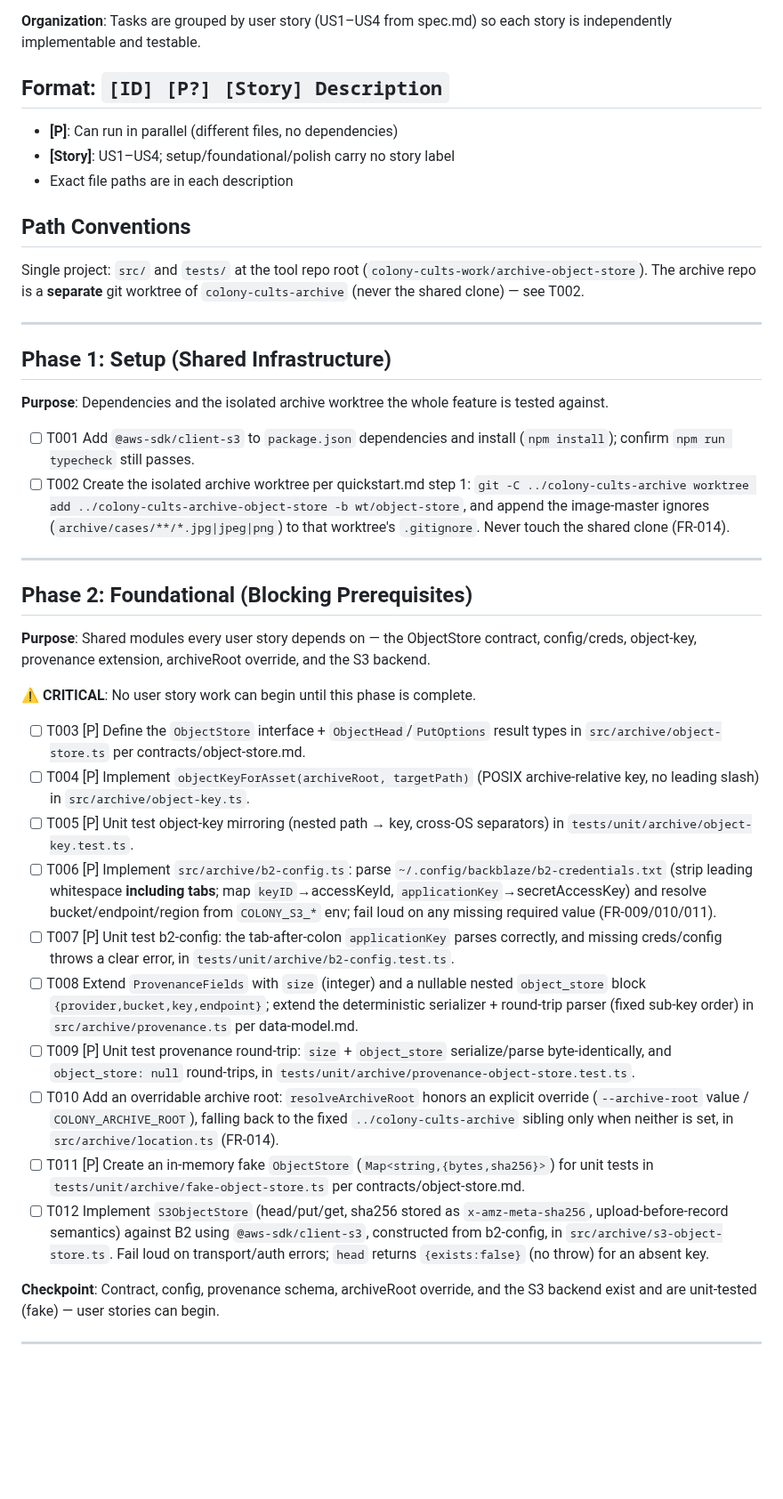
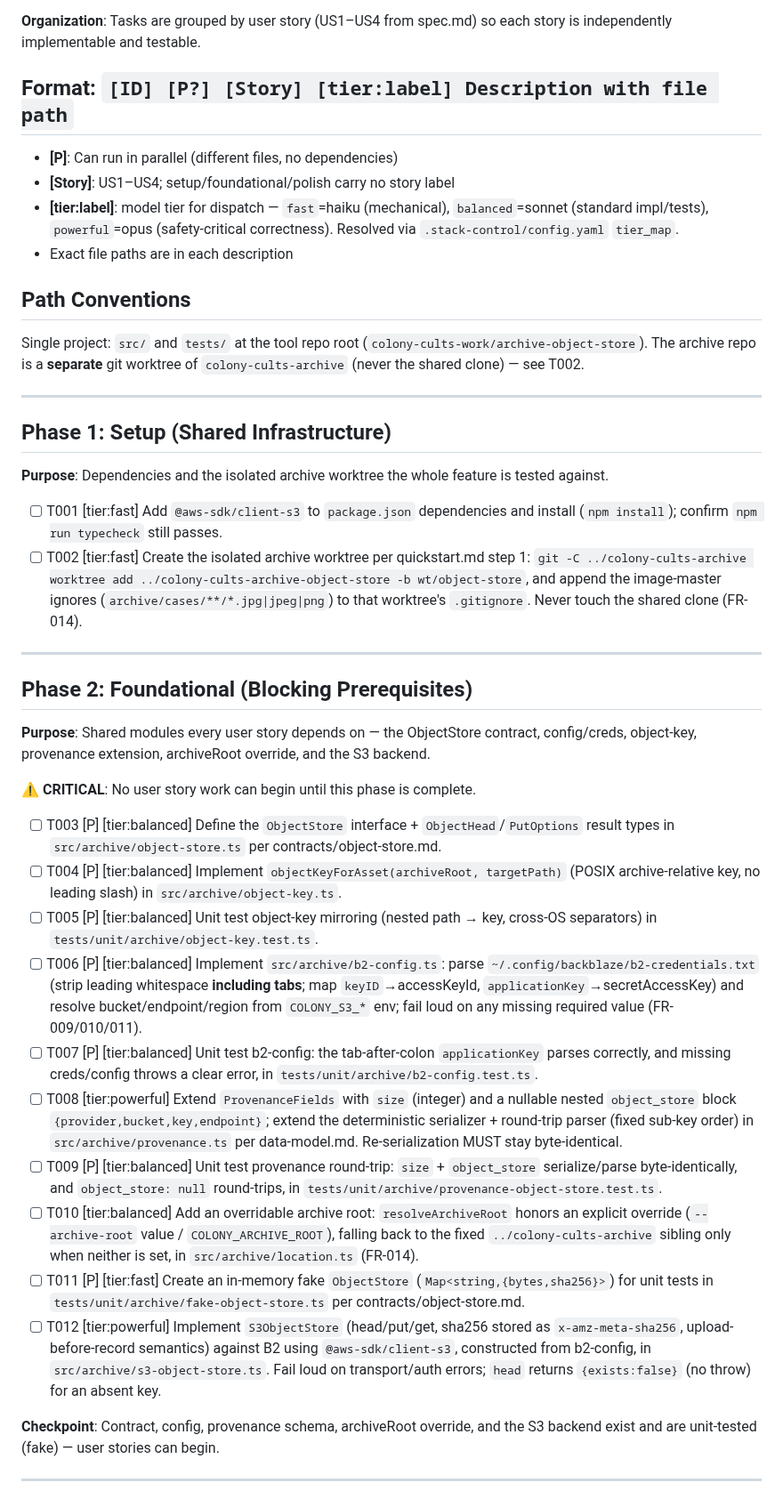
Before and after one commit to oletizi/colony-cults, a Markdown page: specs/003-archive-object-store/tasks.md, the part around one of its changes. Shown at 89% size. Drawn GitHub-style; blank space fills up the shorter version.

```diff
--- a/specs/003-archive-object-store/tasks.md
+++ b/specs/003-archive-object-store/tasks.md
@@ -15,10 +15,11 @@ code they cover. Live-B2 integration tests are opt-in (gated on credentials).
 **Organization**: Tasks are grouped by user story (US1–US4 from spec.md) so each
 story is independently implementable and testable.
 
-## Format: `[ID] [P?] [Story] Description`
+## Format: `[ID] [P?] [Story] [tier:label] Description with file path`
 
 - **[P]**: Can run in parallel (different files, no dependencies)
 - **[Story]**: US1–US4; setup/foundational/polish carry no story label
+- **[tier:label]**: model tier for dispatch — `fast`=haiku (mechanical), `balanced`=sonnet (standard impl/tests), `powerful`=opus (safety-critical correctness). Resolved via `.stack-control/config.yaml` `tier_map`.
 - Exact file paths are in each description
 
 ## Path Conventions
@@ -33,8 +34,8 @@ git worktree of `colony-cults-archive` (never the shared clone) — see T002.
 
 **Purpose**: Dependencies and the isolated archive worktree the whole feature is tested against.
 
-- [ ] T001 Add `@aws-sdk/client-s3` to `package.json` dependencies and install (`npm install`); confirm `npm run typecheck` still passes.
-- [ ] T002 Create the isolated archive worktree per quickstart.md step 1: `git -C ../colony-cults-archive worktree add ../colony-cults-archive-object-store -b wt/object-store`, and append the image-master ignores (`archive/cases/**/*.jpg|jpeg|png`) to that worktree's `.gitignore`. Never touch the shared clone (FR-014).
+- [ ] T001 [tier:fast] Add `@aws-sdk/client-s3` to `package.json` dependencies and install (`npm install`); confirm `npm run typecheck` still passes.
+- [ ] T002 [tier:fast] Create the isolated archive worktree per quickstart.md step 1: `git -C ../colony-cults-archive worktree add ../colony-cults-archive-object-store -b wt/object-store`, and append the image-master ignores (`archive/cases/**/*.jpg|jpeg|png`) to that worktree's `.gitignore`. Never touch the shared clone (FR-014).
 
 ---
 
@@ -44,16 +45,16 @@ git worktree of `colony-cults-archive` (never the shared clone) — see T002.
 
 **⚠️ CRITICAL**: No user story work can begin until this phase is complete.
 
-- [ ] T003 [P] Define the `ObjectStore` interface + `ObjectHead`/`PutOptions` result types in `src/archive/object-store.ts` per contracts/object-store.md.
-- [ ] T004 [P] Implement `objectKeyForAsset(archiveRoot, targetPath)` (POSIX archive-relative key, no leading slash) in `src/archive/object-key.ts`.
-- [ ] T005 [P] Unit test object-key mirroring (nested path → key, cross-OS separators) in `tests/unit/archive/object-key.test.ts`.
-- [ ] T006 [P] Implement `src/archive/b2-config.ts`: parse `~/.config/backblaze/b2-credentials.txt` (strip leading whitespace **including tabs**; map `keyID`→accessKeyId, `applicationKey`→secretAccessKey) and resolve bucket/endpoint/region from `COLONY_S3_*` env; fail loud on any missing required value (FR-009/010/011).
-- [ ] T007 [P] Unit test b2-config: the tab-after-colon `applicationKey` parses correctly, and missing creds/config throws a clear error, in `tests/unit/archive/b2-config.test.ts`.
-- [ ] T008 Extend `ProvenanceFields` with `size` (integer) and a nullable nested `object_store` block `{provider,bucket,key,endpoint}`; extend the deterministic serializer + round-trip parser (fixed sub-key order) in `src/archive/provenance.ts` per data-model.md.
-- [ ] T009 [P] Unit test provenance round-trip: `size` + `object_store` serialize/parse byte-identically, and `object_store: null` round-trips, in `tests/unit/archive/provenance-object-store.test.ts`.
-- [ ] T010 Add an overridable archive root: `resolveArchiveRoot` honors an explicit override (`--archive-root` value / `COLONY_ARCHIVE_ROOT`), falling back to the fixed `../colony-cults-archive` sibling only when neither is set, in `src/archive/location.ts` (FR-014).
-- [ ] T011 [P] Create an in-memory fake `ObjectStore` (`Map<string,{bytes,sha256}>`) for unit tests in `tests/unit/archive/fake-object-store.ts` per contracts/object-store.md.
-- [ ] T012 Implement `S3ObjectStore` (head/put/get, sha256 stored as `x-amz-meta-sha256`, upload-before-record semantics) against B2 using `@aws-sdk/client-s3`, constructed from b2-config, in `src/archive/s3-object-store.ts`. Fail loud on transport/auth errors; `head` returns `{exists:false}` (no throw) for an absent key.
+- [ ] T003 [P] [tier:balanced] Define the `ObjectStore` interface + `ObjectHead`/`PutOptions` result types in `src/archive/object-store.ts` per contracts/object-store.md.
+- [ ] T004 [P] [tier:balanced] Implement `objectKeyForAsset(archiveRoot, targetPath)` (POSIX archive-relative key, no leading slash) in `src/archive/object-key.ts`.
+- [ ] T005 [P] [tier:balanced] Unit test object-key mirroring (nested path → key, cross-OS separators) in `tests/unit/archive/object-key.test.ts`.
+- [ ] T006 [P] [tier:balanced] Implement `src/archive/b2-config.ts`: parse `~/.config/backblaze/b2-credentials.txt` (strip leading whitespace **including tabs**; map `keyID`→accessKeyId, `applicationKey`→secretAccessKey) and resolve bucket/endpoint/region from `COLONY_S3_*` env; fail loud on any missing required value (FR-009/010/011).
+- [ ] T007 [P] [tier:balanced] Unit test b2-config: the tab-after-colon `applicationKey` parses correctly, and missing creds/config throws a clear error, in `tests/unit/archive/b2-config.test.ts`.
+- [ ] T008 [tier:powerful] Extend `ProvenanceFields` with `size` (integer) and a nullable nested `object_store` block `{provider,bucket,key,endpoint}`; extend the deterministic serializer + round-trip parser (fixed sub-key order) in `src/archive/provenance.ts` per data-model.md. Re-serialization MUST stay byte-identical.
+- [ ] T009 [P] [tier:balanced] Unit test provenance round-trip: `size` + `object_store` serialize/parse byte-identically, and `object_store: null` round-trips, in `tests/unit/archive/provenance-object-store.test.ts`.
+- [ ] T010 [tier:balanced] Add an overridable archive root: `resolveArchiveRoot` honors an explicit override (`--archive-root` value / `COLONY_ARCHIVE_ROOT`), falling back to the fixed `../colony-cults-archive` sibling only when neither is set, in `src/archive/location.ts` (FR-014).
+- [ ] T011 [P] [tier:fast] Create an in-memory fake `ObjectStore` (`Map<string,{bytes,sha256}>`) for unit tests in `tests/unit/archive/fake-object-store.ts` per contracts/object-store.md.
+- [ ] T012 [tier:powerful] Implement `S3ObjectStore` (head/put/get, sha256 stored as `x-amz-meta-sha256`, upload-before-record semantics) against B2 using `@aws-sdk/client-s3`, constructed from b2-config, in `src/archive/s3-object-store.ts`. Fail loud on transport/auth errors; `head` returns `{exists:false}` (no throw) for an absent key.
 
 **Checkpoint**: Contract, config, provenance schema, archiveRoot override, and the S3 backend exist and are unit-tested (fake) — user stories can begin.
 
```
Also changed, not shown: other parts of specs/003-archive-object-store/tasks.md (+17 -17 lines).
